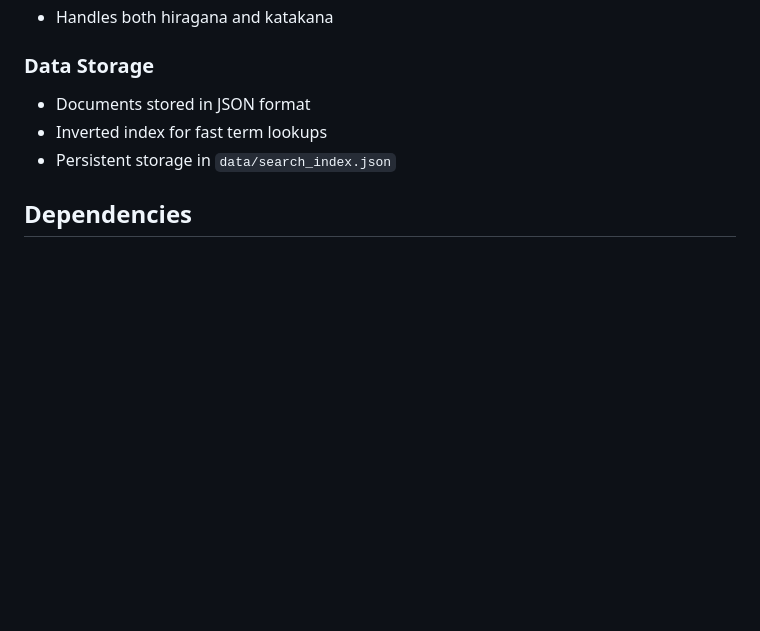
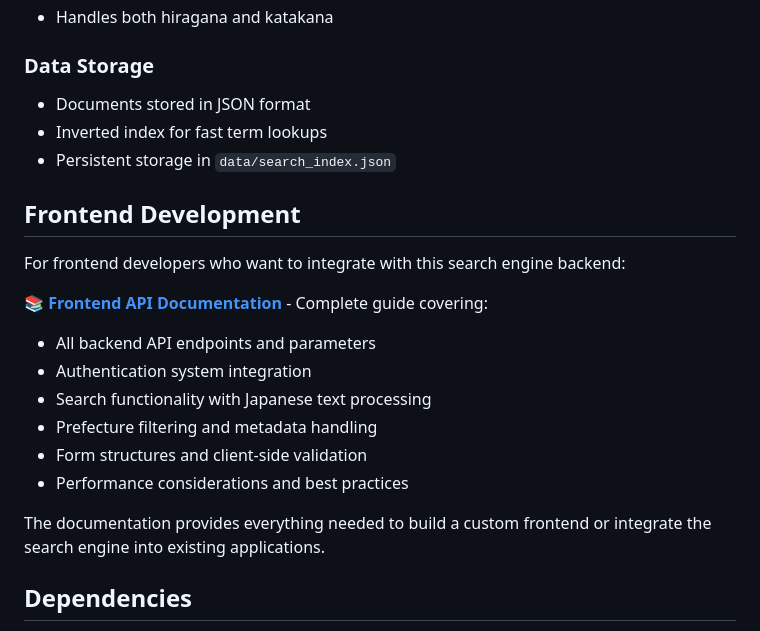
Before and after one commit to lorentzbao/eos-V2, a Markdown page: README.md, the part around the change. GitHub-like rendering; blank space fills up the shorter version.

```diff
--- a/README.md
+++ b/README.md
@@ -277,6 +277,20 @@ This will:
 - Inverted index for fast term lookups
 - Persistent storage in `data/search_index.json`
 
+## Frontend Development
+
+For frontend developers who want to integrate with this search engine backend:
+
+📚 **[Frontend API Documentation](./FRONTEND_API_DOCS.md)** - Complete guide covering:
+- All backend API endpoints and parameters
+- Authentication system integration
+- Search functionality with Japanese text processing
+- Prefecture filtering and metadata handling
+- Form structures and client-side validation
+- Performance considerations and best practices
+
+The documentation provides everything needed to build a custom frontend or integrate the search engine into existing applications.
+
 ## Dependencies
 
 - **Flask**: Web framework
```
Also changed, not shown: FRONTEND_API_DOCS.md (added, +462 -0 lines).
